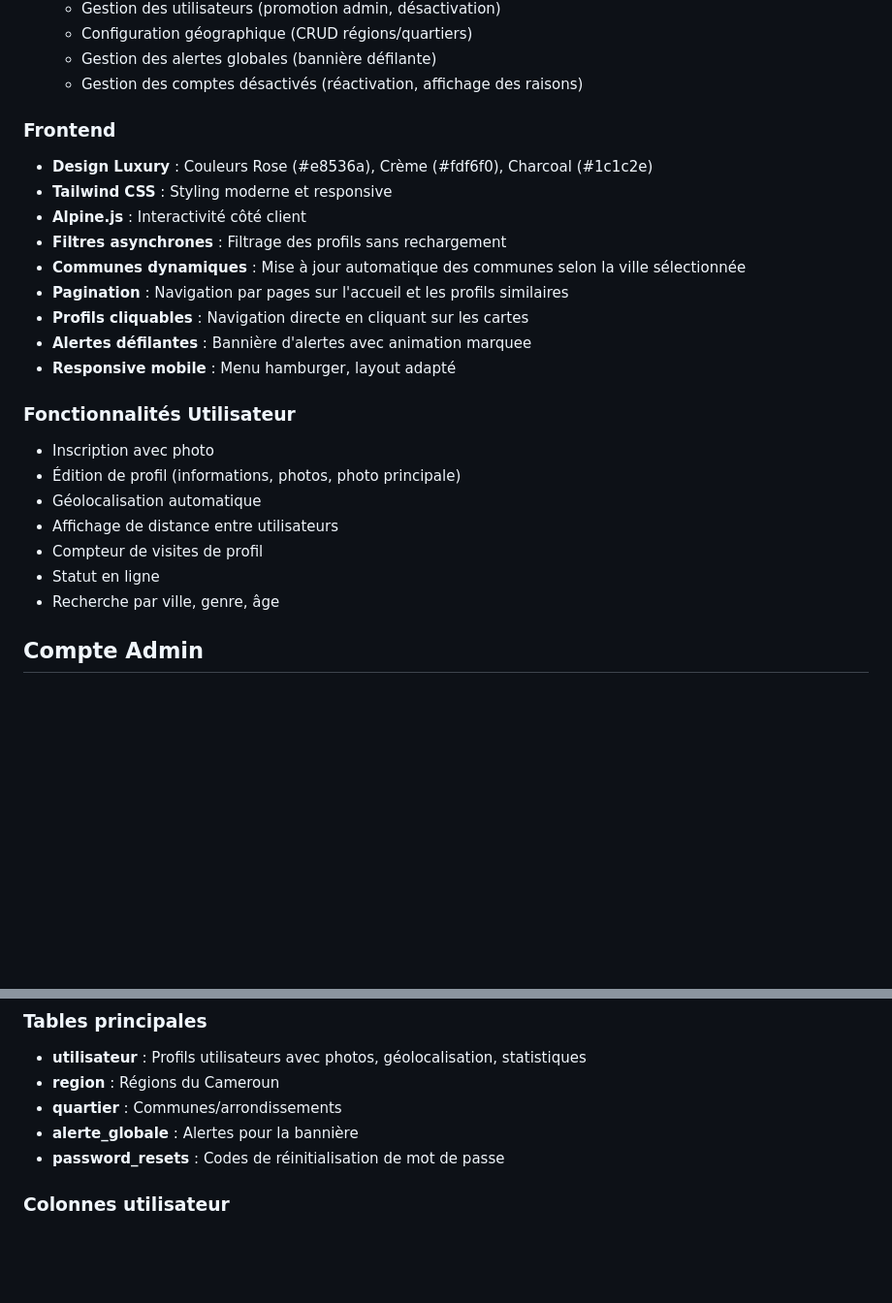
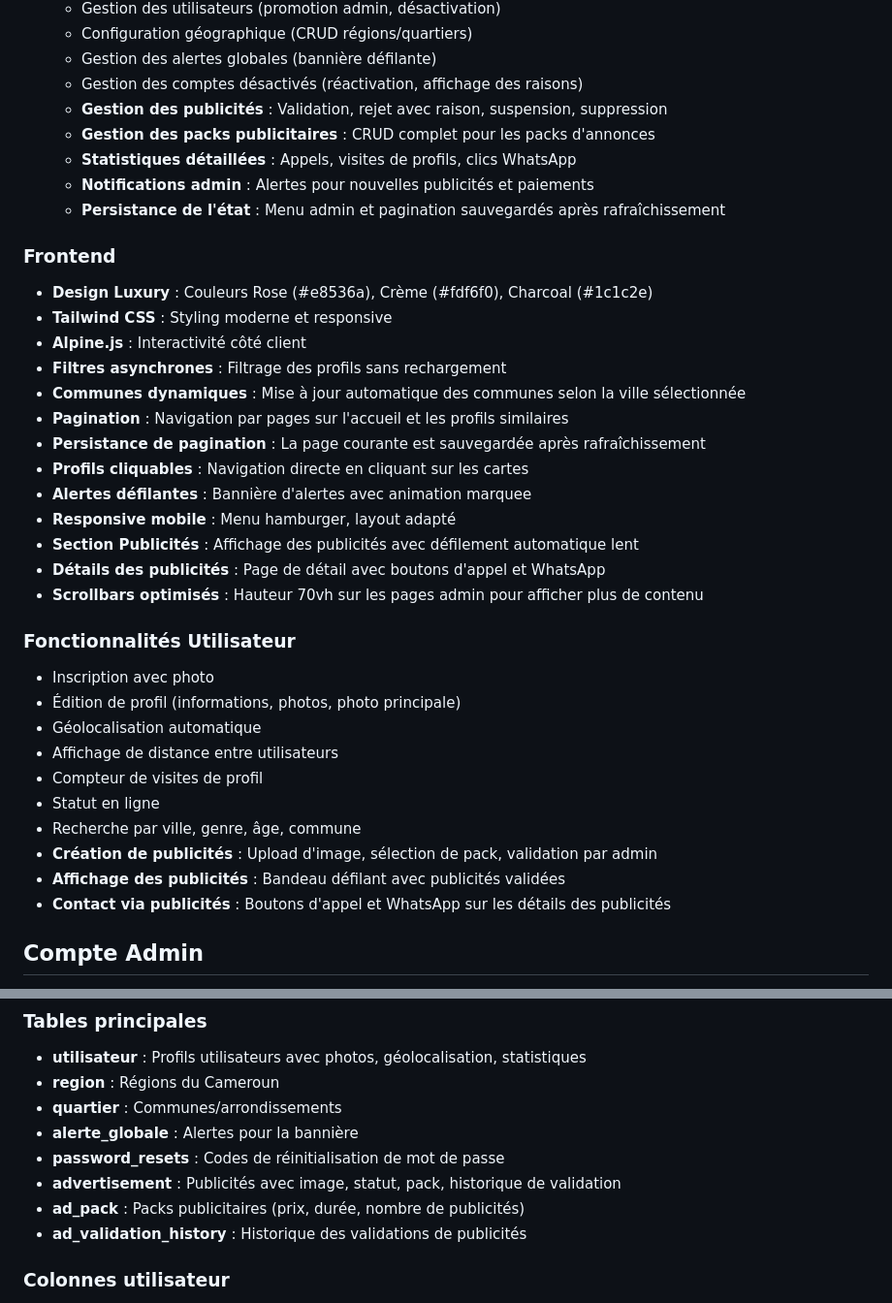
Before and after one commit to claude0237/rencontrecm, a Markdown page: README.md, 2 parts joined by grey strips. Shown at 97% size. GitHub-like rendering; blank space fills up the shorter version.

```diff
--- a/README.md
+++ b/README.md
@@ -217,6 +217,11 @@ sudo systemctl restart nginx
   - Configuration géographique (CRUD régions/quartiers)
   - Gestion des alertes globales (bannière défilante)
   - Gestion des comptes désactivés (réactivation, affichage des raisons)
+  - **Gestion des publicités** : Validation, rejet avec raison, suspension, suppression
+  - **Gestion des packs publicitaires** : CRUD complet pour les packs d'annonces
+  - **Statistiques détaillées** : Appels, visites de profils, clics WhatsApp
+  - **Notifications admin** : Alertes pour nouvelles publicités et paiements
+  - **Persistance de l'état** : Menu admin et pagination sauvegardés après rafraîchissement
 
 ### Frontend
 
@@ -226,9 +231,13 @@ sudo systemctl restart nginx
 - **Filtres asynchrones** : Filtrage des profils sans rechargement
 - **Communes dynamiques** : Mise à jour automatique des communes selon la ville sélectionnée
 - **Pagination** : Navigation par pages sur l'accueil et les profils similaires
+- **Persistance de pagination** : La page courante est sauvegardée après rafraîchissement
 - **Profils cliquables** : Navigation directe en cliquant sur les cartes
 - **Alertes défilantes** : Bannière d'alertes avec animation marquee
 - **Responsive mobile** : Menu hamburger, layout adapté
+- **Section Publicités** : Affichage des publicités avec défilement automatique lent
+- **Détails des publicités** : Page de détail avec boutons d'appel et WhatsApp
+- **Scrollbars optimisés** : Hauteur 70vh sur les pages admin pour afficher plus de contenu
 
 ### Fonctionnalités Utilisateur
 
@@ -238,7 +247,10 @@ sudo systemctl restart nginx
 - Affichage de distance entre utilisateurs
 - Compteur de visites de profil
 - Statut en ligne
-- Recherche par ville, genre, âge
+- Recherche par ville, genre, âge, commune
+- **Création de publicités** : Upload d'image, sélection de pack, validation par admin
+- **Affichage des publicités** : Bandeau défilant avec publicités validées
+- **Contact via publicités** : Boutons d'appel et WhatsApp sur les détails des publicités
 
 ## Compte Admin
 
@@ -260,6 +272,9 @@ sudo systemctl restart nginx
 - **quartier** : Communes/arrondissements
 - **alerte_globale** : Alertes pour la bannière
 - **password_resets** : Codes de réinitialisation de mot de passe
+- **advertisement** : Publicités avec image, statut, pack, historique de validation
+- **ad_pack** : Packs publicitaires (prix, durée, nombre de publicités)
+- **ad_validation_history** : Historique des validations de publicités
 
 ### Colonnes utilisateur
 - Informations de base (nom, email, mot de passe, âge, genre)
```
